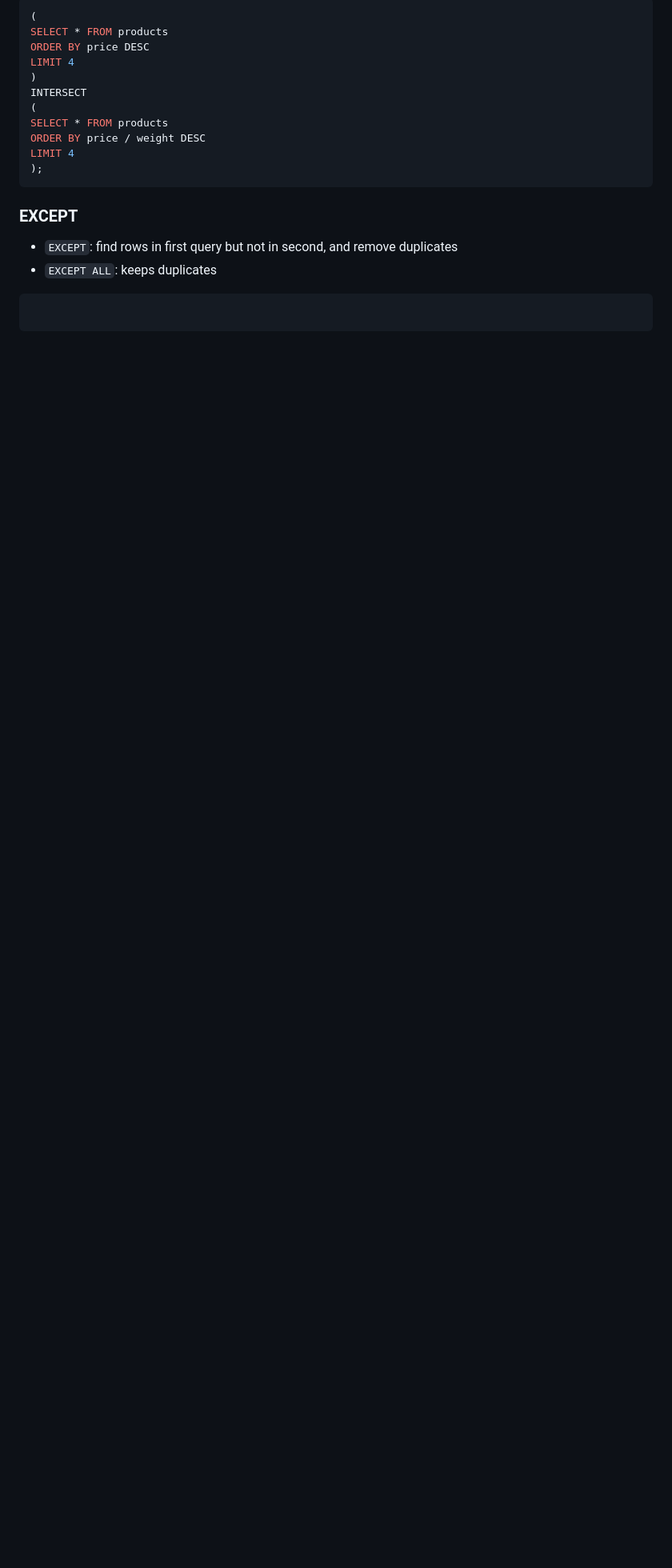
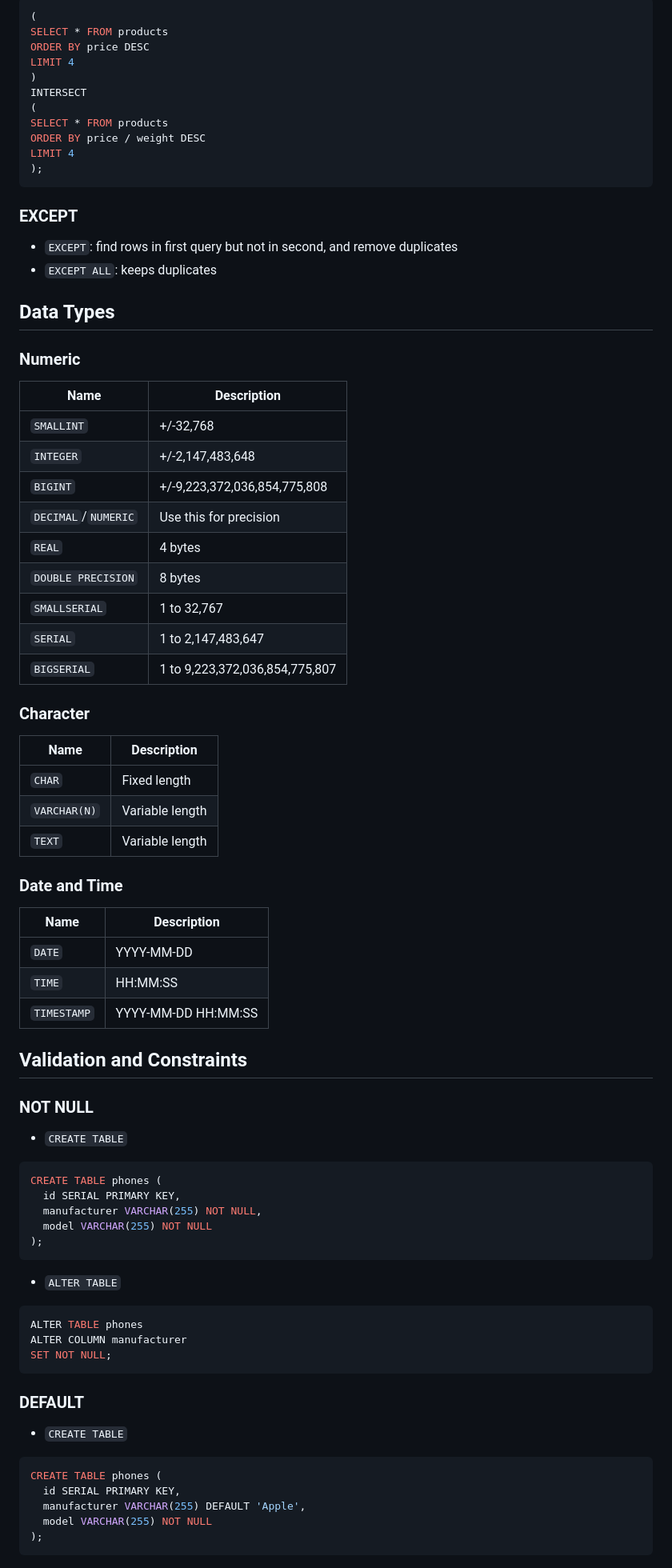
Before and after one commit to umccr/nemo, a Markdown page: docs/sql.md, the part around one of its changes. Shown at 80% size. Rendered like a GitHub page; blank space fills up the shorter version.

````diff
--- a/docs/sql.md
+++ b/docs/sql.md
@@ -208,6 +210,69 @@ LIMIT 4
 - `EXCEPT`: find rows in first query but not in second, and remove duplicates
 - `EXCEPT ALL`: keeps duplicates
 
+## Data Types
+
+### Numeric
+
+| Name                | Description                    |
+| ------------        | -----------                    |
+| `SMALLINT`          | +/-32,768                      |
+| `INTEGER`           | +/-2,147,483,648               |
+| `BIGINT`            | +/-9,223,372,036,854,775,808   |
+| `DECIMAL`/`NUMERIC` | Use this for precision         |
+| `REAL`              | 4 bytes                        |
+| `DOUBLE PRECISION`  | 8 bytes                        |
+| `SMALLSERIAL`       | 1 to 32,767                    |
+| `SERIAL`            | 1 to 2,147,483,647             |
+| `BIGSERIAL`         | 1 to 9,223,372,036,854,775,807 |
+
+### Character
+
+| Name         | Description     |
+| ----         | -----------     |
+| `CHAR`       | Fixed length    |
+| `VARCHAR(N)` | Variable length |
+| `TEXT`       | Variable length |
+
+### Date and Time
+
+| Name | Description |
+| ---- | ----------- |
+| `DATE` | YYYY-MM-DD  |
+| `TIME` | HH:MM:SS    |
+| `TIMESTAMP` | YYYY-MM-DD HH:MM:SS |
+
+## Validation and Constraints
+
+### NOT NULL
+
+- `CREATE TABLE`
 
 ```sql
+CREATE TABLE phones (
+  id SERIAL PRIMARY KEY,
+  manufacturer VARCHAR(255) NOT NULL,
+  model VARCHAR(255) NOT NULL
+);
 ```
+
+- `ALTER TABLE`
+
+```sql
+ALTER TABLE phones
+ALTER COLUMN manufacturer
+SET NOT NULL;
+```
+
+### DEFAULT
+
+- `CREATE TABLE`
+
+```sql
+CREATE TABLE phones (
+  id SERIAL PRIMARY KEY,
+  manufacturer VARCHAR(255) DEFAULT 'Apple',
+  model VARCHAR(255) NOT NULL
+);
+```
+
````
Also changed, not shown: other parts of docs/sql.md (+48 -0 lines).
